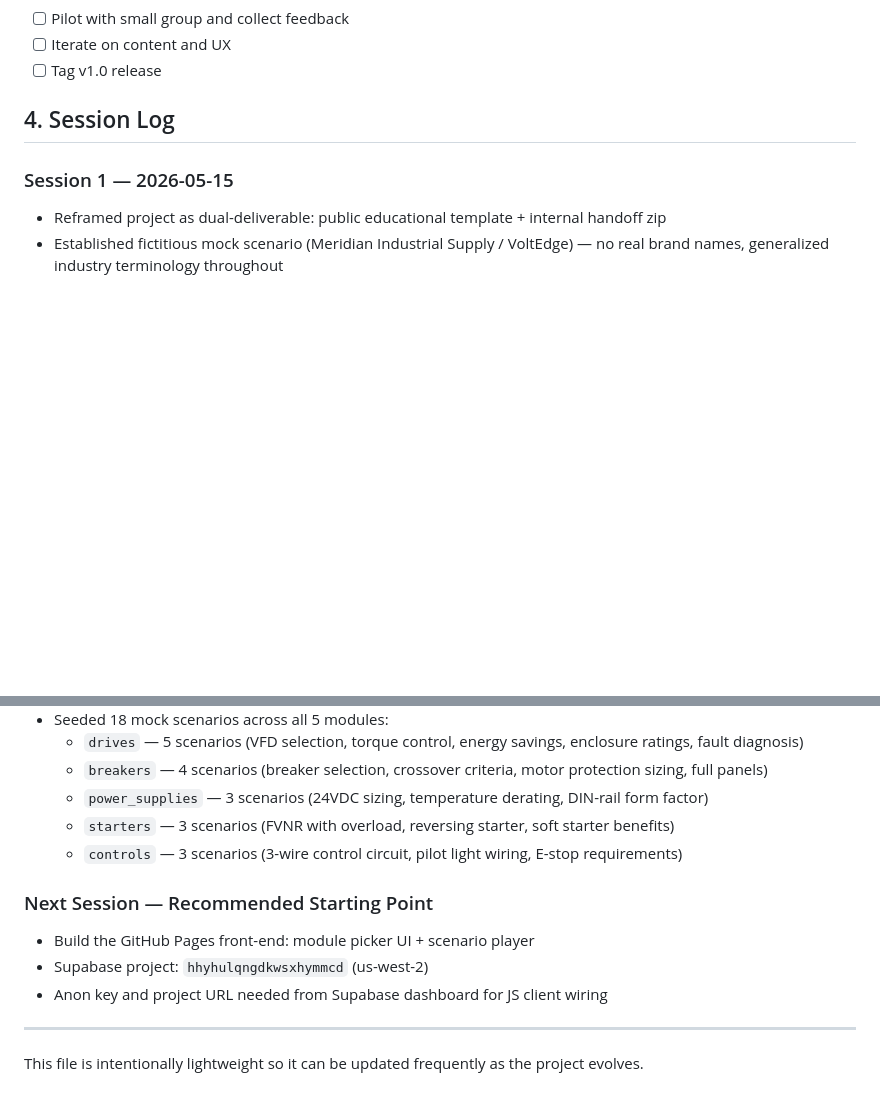
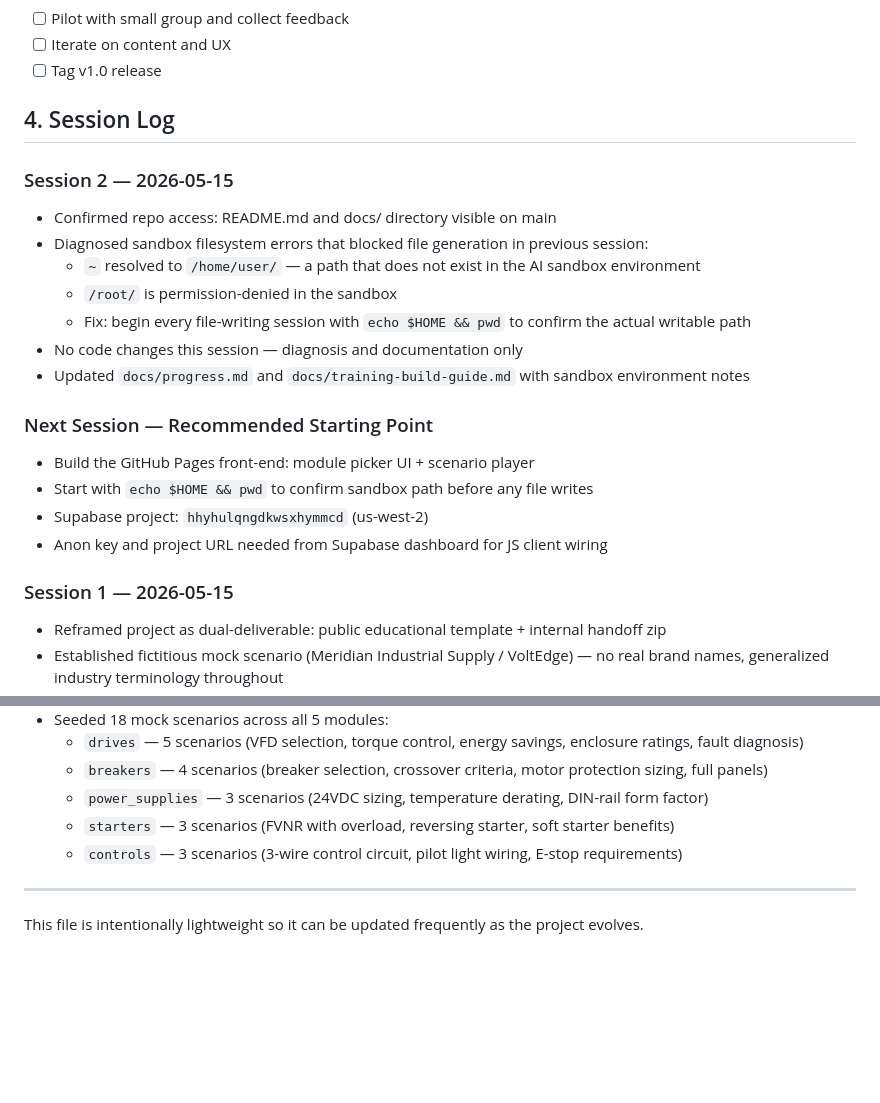
Before and after one commit to andredavisme/sales-scenario-training-portal, a Markdown page: docs/progress.md, 2 parts joined by grey strips. GitHub-like rendering; blank space fills up the shorter version.

```diff
--- a/docs/progress.md
+++ b/docs/progress.md
@@ -57,6 +57,21 @@ This living document tracks milestones and decisions for the training portal.
 
 ## 4. Session Log
 
+### Session 2 — 2026-05-15
+- Confirmed repo access: README.md and docs/ directory visible on main
+- Diagnosed sandbox filesystem errors that blocked file generation in previous session:
+  - `~` resolved to `/home/user/` — a path that does not exist in the AI sandbox environment
+  - `/root/` is permission-denied in the sandbox
+  - Fix: begin every file-writing session with `echo $HOME && pwd` to confirm the actual writable path
+- No code changes this session — diagnosis and documentation only
+- Updated `docs/progress.md` and `docs/training-build-guide.md` with sandbox environment notes
+
+### Next Session — Recommended Starting Point
+- Build the GitHub Pages front-end: module picker UI + scenario player
+- Start with `echo $HOME && pwd` to confirm sandbox path before any file writes
+- Supabase project: `hhyhulqngdkwsxhymmcd` (us-west-2)
+- Anon key and project URL needed from Supabase dashboard for JS client wiring
+
 ### Session 1 — 2026-05-15
 - Reframed project as dual-deliverable: public educational template + internal handoff zip
 - Established fictitious mock scenario (Meridian Industrial Supply / VoltEdge) — no real brand names, generalized industry terminology throughout
@@ -72,11 +87,6 @@ This living document tracks milestones and decisions for the training portal.
   - `starters` — 3 scenarios (FVNR with overload, reversing starter, soft starter benefits)
   - `controls` — 3 scenarios (3-wire control circuit, pilot light wiring, E-stop requirements)
 
-### Next Session — Recommended Starting Point
-- Build the GitHub Pages front-end: module picker UI + scenario player
-- Supabase project: `hhyhulqngdkwsxhymmcd` (us-west-2)
-- Anon key and project URL needed from Supabase dashboard for JS client wiring
-
 ---
 
 This file is intentionally lightweight so it can be updated frequently as the project evolves.
```
Also changed, not shown: docs/training-build-guide.md (+29 -1 lines).
